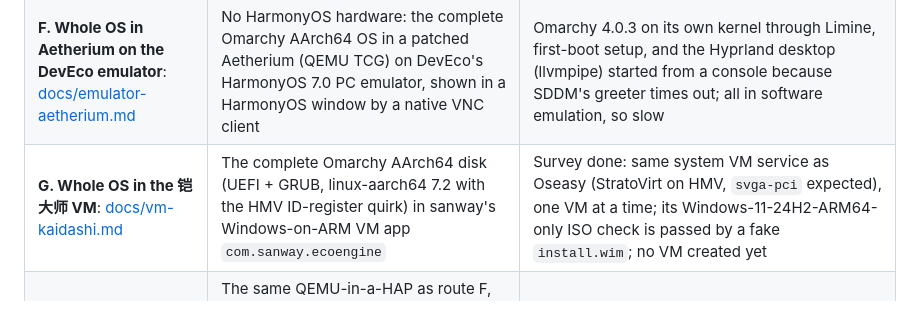
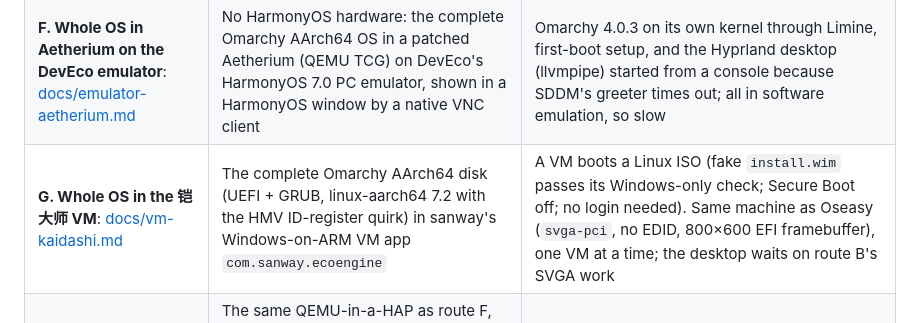
Before and after one commit to BH3GEI/ohmarchy, a Markdown page: README.md, the part around the change. GitHub-like rendering.

Commit message:
Route G: first 铠大师 VM boots the probe ISO; command line, devices, Secure Boot off
Co-Authored-By: Claude Opus 5.5 <noreply@anthropic.com>

```diff
--- a/README.md
+++ b/README.md
@@ -14,7 +14,7 @@ The current development machine (`ohdev`) is a HUAWEI MateBook 14 HM740 (Harmony
 | **D. Native on the HongMeng kernel**: [docs/native-chroot.md](docs/native-chroot.md) | Arch Linux ARM with Omarchy's packages in a chroot on the host itself (no VM), entered from a root shell | Omarchy's terminal side at native speed (shell, LazyVim, themes, btop, lazygit, mise), and Omarchy's Hyprland desktop in a HarmonyOS app ([docs/native-desktop.md](docs/native-desktop.md)): patched Hyprland rendering on the Maleoon GPU through the system's virglrenderer, presented into the app's window without a copy (workspace animations at up to the panel's 120 Hz); Wayland apps also show in route C's desktop via waypipe |
 | **E. Bare metal**: (no doc yet) | Linux directly on the HarmonyOS PC's hardware, with no HarmonyOS underneath | Not started; nothing in this repo yet |
 | **F. Whole OS in Aetherium on the DevEco emulator**: [docs/emulator-aetherium.md](docs/emulator-aetherium.md) | No HarmonyOS hardware: the complete Omarchy AArch64 OS in a patched Aetherium (QEMU TCG) on DevEco's HarmonyOS 7.0 PC emulator, shown in a HarmonyOS window by a native VNC client | Omarchy 4.0.3 on its own kernel through Limine, first-boot setup, and the Hyprland desktop (llvmpipe) started from a console because SDDM's greeter times out; all in software emulation, so slow |
-| **G. Whole OS in the 铠大师 VM**: [docs/vm-kaidashi.md](docs/vm-kaidashi.md) | The complete Omarchy AArch64 disk (UEFI + GRUB, linux-aarch64 7.2 with the HMV ID-register quirk) in sanway's Windows-on-ARM VM app `com.sanway.ecoengine` | Survey done: same system VM service as Oseasy (StratoVirt on HMV, `svga-pci` expected), one VM at a time; its Windows-11-24H2-ARM64-only ISO check is passed by a fake `install.wim`; no VM created yet |
+| **G. Whole OS in the 铠大师 VM**: [docs/vm-kaidashi.md](docs/vm-kaidashi.md) | The complete Omarchy AArch64 disk (UEFI + GRUB, linux-aarch64 7.2 with the HMV ID-register quirk) in sanway's Windows-on-ARM VM app `com.sanway.ecoengine` | A VM boots a Linux ISO (fake `install.wim` passes its Windows-only check; Secure Boot off; no login needed). Same machine as Oseasy (`svga-pci`, no EDID, 800×600 EFI framebuffer), one VM at a time; the desktop waits on route B's SVGA work |
 | **H. Aetherium on the device**: [docs/device-aetherium.md](docs/device-aetherium.md) | The same QEMU-in-a-HAP as route F, but on the real HarmonyOS PC (`ohdev`): a TCG baseline to the Hyprland desktop, plus an investigation of whether QEMU can use the HMV hypervisor for hardware acceleration | In progress: HMV interface decoded by static analysis (ioctl ABI reusing KVM magic 0xAE, not KVM-compatible); TCG baseline and acceleration test next |
 
 <!-- progress:start -->
```
Also changed, not shown: docs/vm-kaidashi.md (+80 -22 lines), docs/img/kaidashi/hongrong-restored.jpeg (added), 5 other files.
